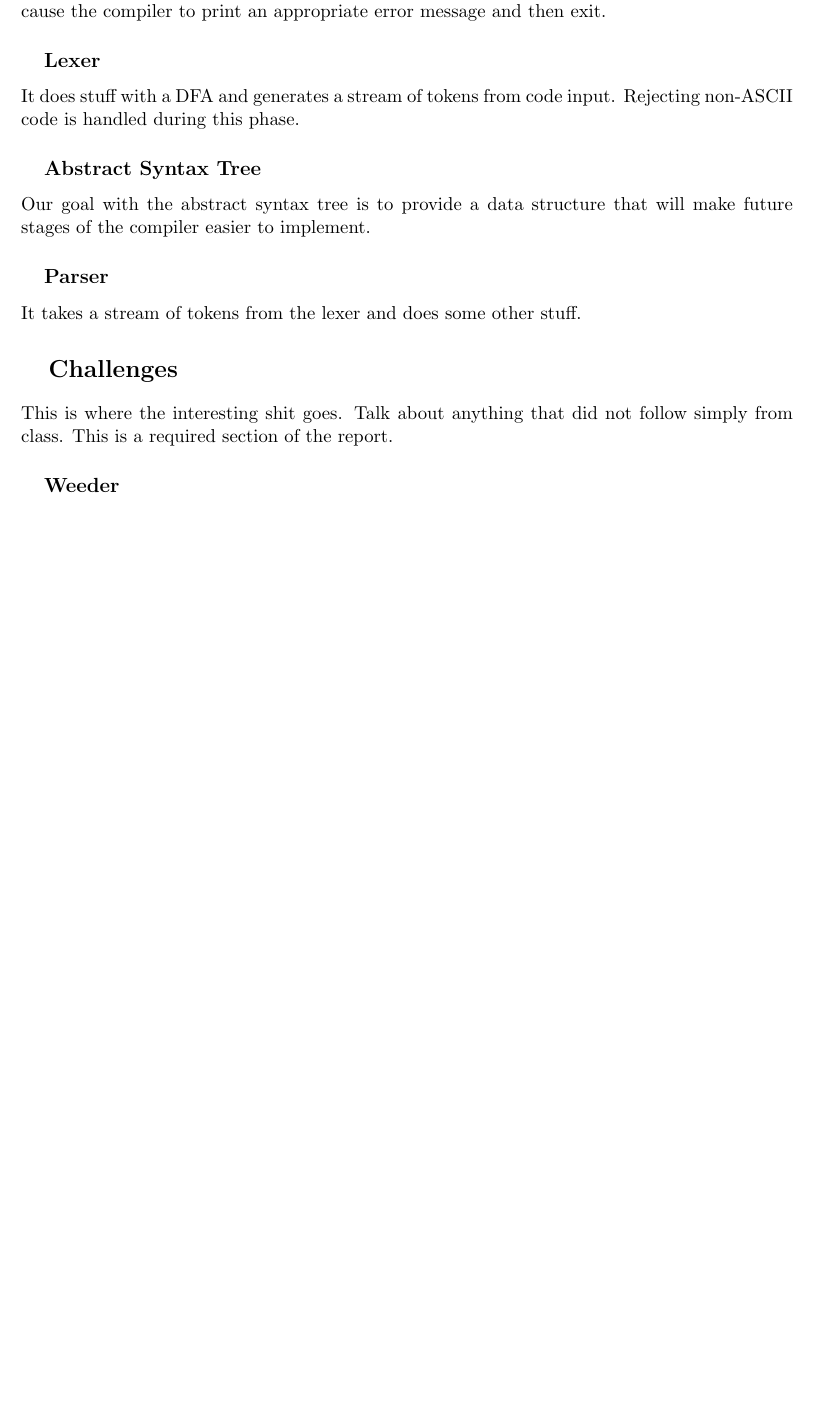
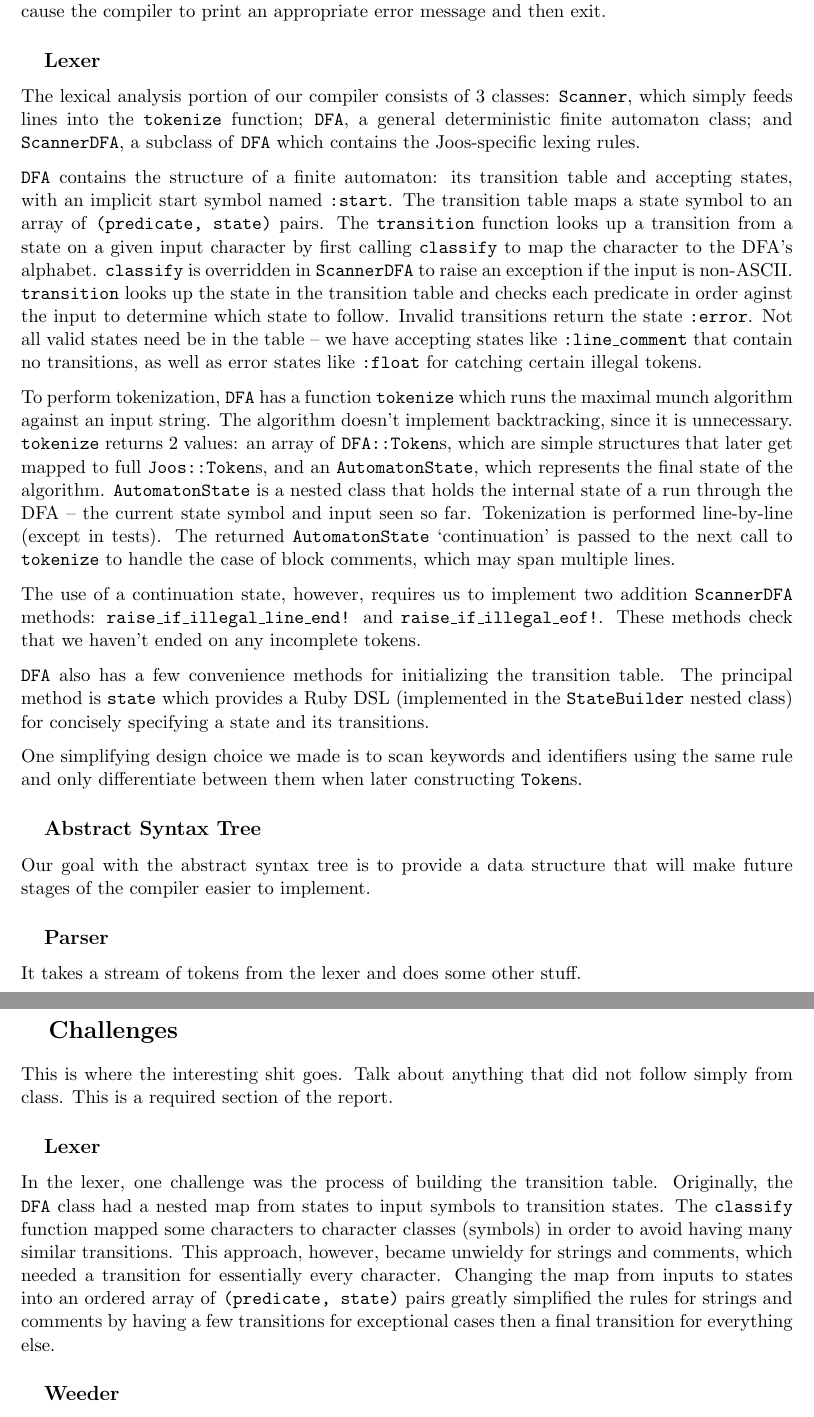
Before and after one commit to ferrous26/cs444-joos, a LaTeX document (report/a1/report.tex): part of page 2 of 3 before the commit and two parts of pages 2 and 3 of 3 after it, the two joined at a grey line, cut so that both start at the same text, the shorter picture padded with empty space. Compiled offline with pdfLaTeX.

Commit message:
Lexer report

```diff
--- a/report/a1/report.tex
+++ b/report/a1/report.tex
@@ -73,9 +73,53 @@ error message and then exit.
 
 \subsection{Lexer}
 
-It does stuff with a DFA and generates a stream of tokens from code
-input. Rejecting non-ASCII code is handled during this phase.
+The lexical analysis portion of our compiler consists of 3 classes:
+\ttt{Scanner}, which simply feeds lines into the \ttt{tokenize}
+function; \ttt{DFA}, a general deterministic finite automaton class;
+and \ttt{ScannerDFA}, a subclass of \ttt{DFA} which contains the
+Joos-specific lexing rules.
 
+\ttt{DFA} contains the structure of a finite automaton: its
+transition table and accepting states, with an implicit start symbol
+named \ttt{:start}. The transition table maps a state symbol to an
+array of \ttt{(predicate, state)} pairs. The \ttt{transition} function
+looks up a transition from a state on a given input character by
+first calling \ttt{classify} to map the character to the DFA's alphabet.
+\ttt{classify} is overridden in \ttt{ScannerDFA} to raise an exception
+if the input is non-ASCII. \ttt{transition} looks up the state in the
+transition table and checks each predicate in order aginst the input
+to determine which state to follow. Invalid transitions return the
+state \ttt{:error}. Not all valid states need be in the table --
+we have accepting states like \ttt{:line\_comment} that contain
+no transitions, as well as error states like \ttt{:float} for
+catching certain illegal tokens.
+
+To perform tokenization, \ttt{DFA} has a function \ttt{tokenize}
+which runs the maximal munch algorithm against an input string. The
+algorithm doesn't implement backtracking, since it is unnecessary.
+\ttt{tokenize} returns 2 values: an array of \ttt{DFA::Token}s, which
+are simple structures that later get mapped to full \ttt{Joos::Token}s,
+and an \ttt{AutomatonState}, which represents the final state of the
+algorithm. \ttt{AutomatonState} is a nested class that holds the internal
+state of a run through the DFA -- the current state symbol and input seen so
+far. Tokenization is performed line-by-line (except in tests). The
+returned \ttt{AutomatonState} `continuation' is passed to the next
+call to \ttt{tokenize} to handle the case of block comments, which may
+span multiple lines.
+
+The use of a continuation state, however, requires us to implement two
+addition \ttt{ScannerDFA} methods: \ttt{raise\_if\_illegal\_line\_end!} and
+\ttt{raise\_if\_illegal\_eof!}. These methods check that we haven't
+ended on any incomplete tokens.
+
+\ttt{DFA} also has a few convenience methods for initializing the
+transition table. The principal method is \ttt{state} which provides a
+Ruby DSL (implemented in the \ttt{StateBuilder} nested class) for
+concisely specifying a state and its transitions.
+
+One simplifying design choice we made is to scan keywords and identifiers
+using the same rule and only differentiate between them when later
+constructing \ttt{Token}s.
 
 \subsection{Abstract Syntax Tree}
 
@@ -93,6 +137,19 @@ It takes a stream of tokens from the lexer and does some other stuff.
 
 This is where the interesting shit goes. Talk about anything that did
 not follow simply from class. This is a required section of the report.
+
+\subsection{Lexer}
+
+In the lexer, one challenge was the process of building the transition
+table. Originally, the \ttt{DFA} class had a nested map from states
+to input symbols to transition states. The \ttt{classify} function
+mapped some characters to character classes (symbols) in order to avoid
+having many similar transitions. This approach, however, became
+unwieldy for strings and comments, which needed a transition for
+essentially every character. Changing the map from inputs to states
+into an ordered array of \ttt{(predicate, state)} pairs greatly simplified
+the rules for strings and comments by having a few transitions for
+exceptional cases then a final transition for everything else.
 
 
 \subsection{Weeder}
```
